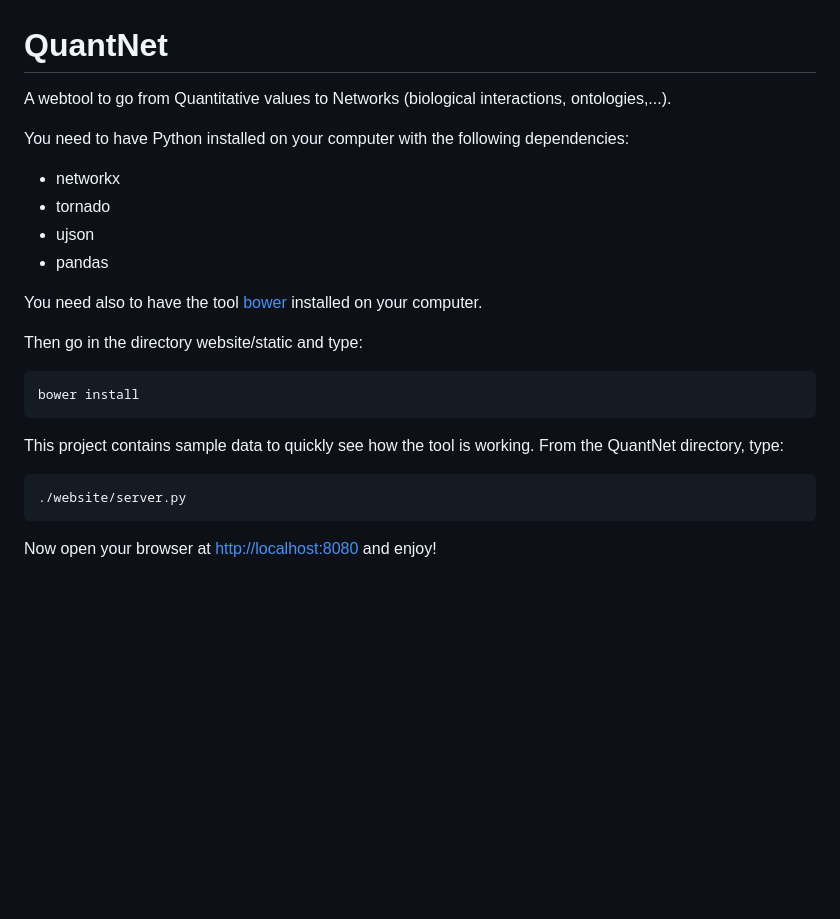
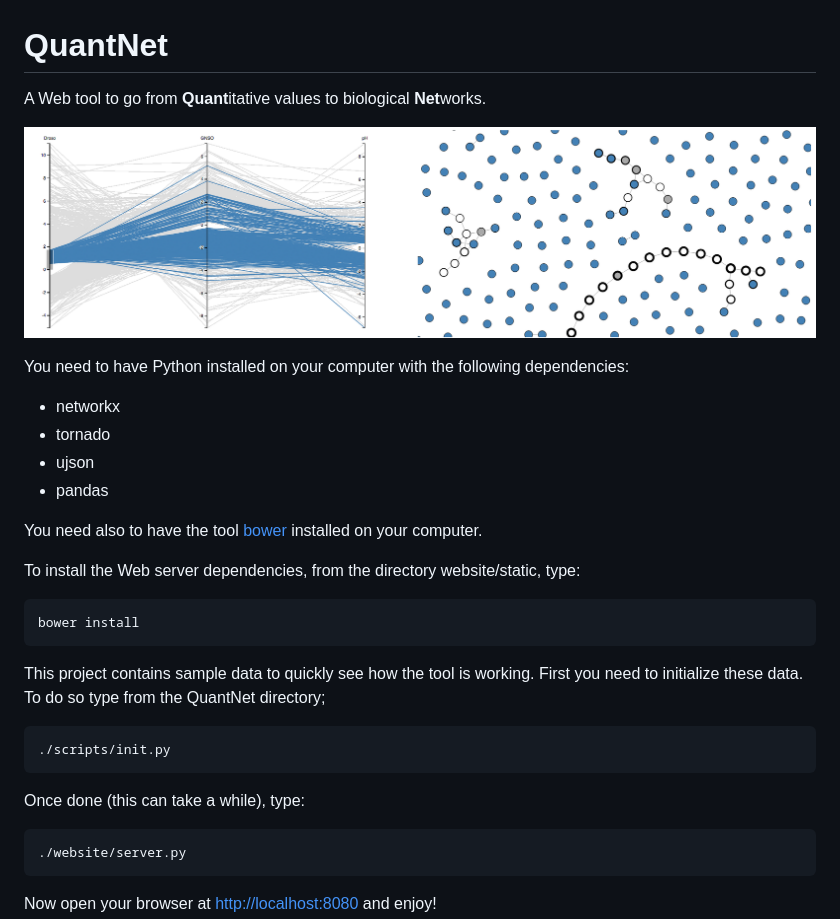
Before and after one commit to fjossinet/QuantNet, a Markdown page: README.md, the part around the change. Rendered like a GitHub page; pictures changed too: capture.png (added); blank space fills up the shorter version.

```diff
--- a/README.md
+++ b/README.md
@@ -1,7 +1,9 @@
 QuantNet
 ========
 
-A webtool to go from Quantitative values to Networks (biological interactions, ontologies,...).
+A Web tool to go from **Quant**itative values to biological **Net**works.
+
+![Screen capture](capture.png)
 
 You need to have Python installed on your computer with the following dependencies:
 
@@ -12,11 +14,15 @@ You need to have Python installed on your computer with the following dependenci
 
 You need also to have the tool [bower](http://bower.io) installed on your computer.
 
-Then go in the directory website/static and type:
+To install the Web server dependencies, from the directory website/static, type:
 
     bower install
 
-This project contains sample data to quickly see how the tool is working. From the QuantNet directory, type:
+This project contains sample data to quickly see how the tool is working. First you need to initialize these data. To do so type from the QuantNet directory;
+
+    ./scripts/init.py
+
+Once done (this can take a while), type:
 
     ./website/server.py
 
```
Also changed, not shown: 1 other file.
